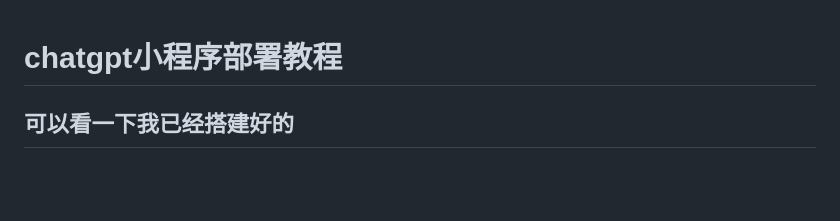
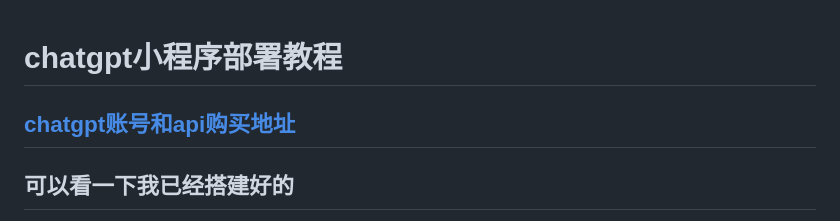
Before and after one commit to GitHubpy1412/chatgtp-, a Markdown page: README.md, the part around the change. Rendered like a GitHub page; blank space fills up the shorter version.

```diff
--- a/README.md
+++ b/README.md
@@ -1,4 +1,5 @@
 # chatgpt小程序部署教程
+## [chatgpt账号和api购买地址](http://200.aifk.pw/ds/)
 ## 可以看一下我已经搭建好的
 ![在这里插入图片描述](https://img-blog.csdnimg.cn/80f2cdca19714560b357e8c7465b3163.jpeg#pic_center)
 
```
